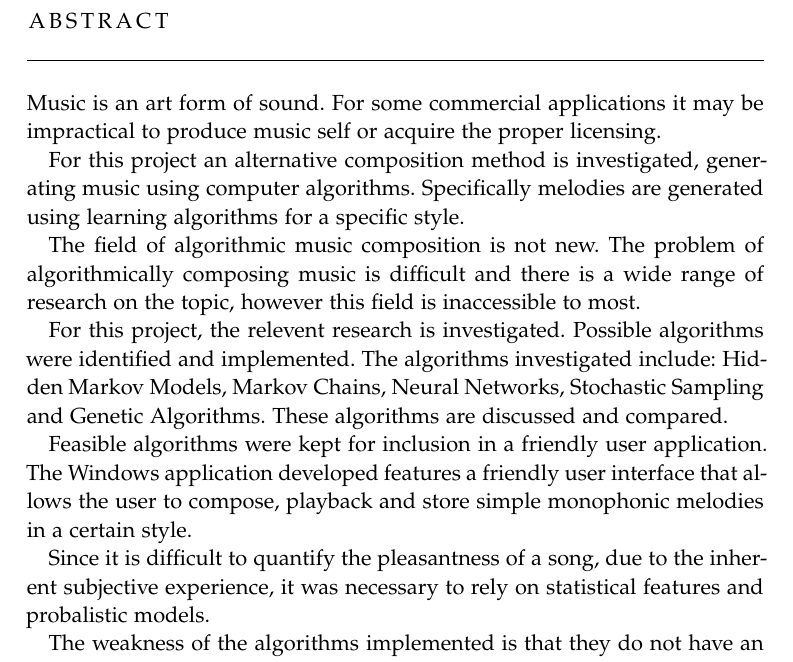
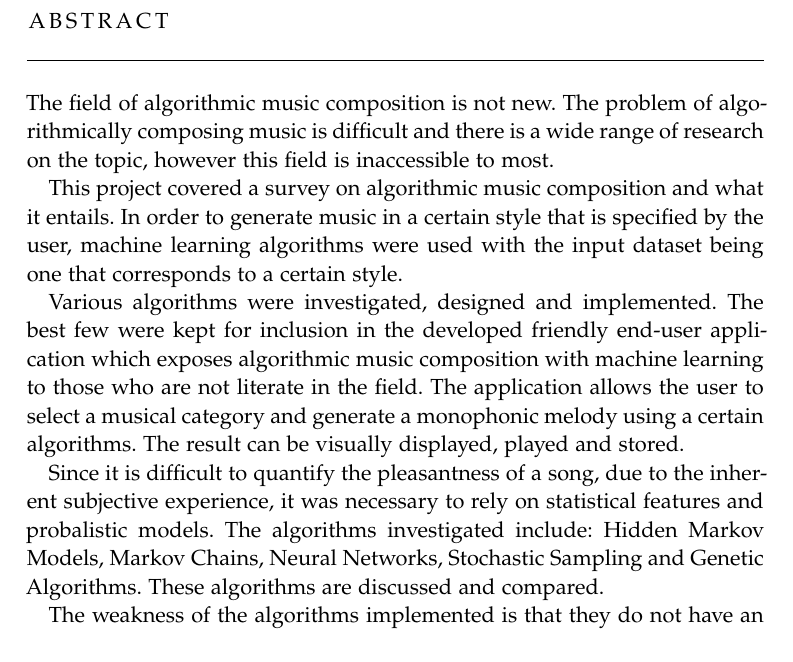
Before and after one commit to 1gn1t0r/Final-Year-Report, a LaTeX thesis (Latex/Report.tex, which reads Latex/FrontBackmatter/Abstract.tex): part of page 6 of 124, cut so that both start at the same text. Compiled offline with pdfLaTeX; a missing font is replaced by an installed copy or a similar font; an older LaTeX class or package is replaced by its successor.

Commit message:
New abstract

```diff
--- a/Latex/FrontBackmatter/Abstract.tex
+++ b/Latex/FrontBackmatter/Abstract.tex
@@ -10,22 +10,17 @@
 \let\cleardoublepage\relax
 
 \chapter*{Abstract}
-
-%TODO FEEEKS
-Music is an art form of sound. For some commercial applications it may be impractical to produce music self or acquire the proper licensing.
-
-For this project an alternative composition method is investigated, generating music using computer algorithms. Specifically melodies are generated using learning algorithms for a specific style.
-
 The field of algorithmic music composition is not new. The problem of algorithmically composing music is difficult and there is a wide range of research on the topic, however this field is inaccessible to most.
 
-For this project, the relevent research is investigated. Possible algorithms were identified and implemented. The algorithms investigated include: Hidden Markov Models, Markov Chains, Neural Networks, Stochastic Sampling and Genetic Algorithms. These algorithms are discussed and compared.
+This project covered a survey on algorithmic music composition and what it entails. In order to generate music in a certain style that is specified by the user, machine learning algorithms were used with the input dataset being one that corresponds to a certain style.
 
-Feasible algorithms were kept for inclusion in a friendly user application.
-The Windows application developed features a friendly user interface that allows the user to compose, playback and store simple monophonic melodies in a certain style.
+Various algorithms were investigated, designed and implemented. The best few were kept for inclusion in the developed friendly end-user application which exposes algorithmic music composition with machine learning to those who are not literate in the field. The application allows the user to select a musical category and generate a monophonic melody using a certain algorithms. The result can be visually displayed, played and stored.
 
-Since it is difficult to quantify the pleasantness of a song, due to the inherent subjective experience, it was necessary to rely on statistical features and probalistic models.
+Since it is difficult to quantify the pleasantness of a song, due to the inherent subjective experience, it was necessary to rely on statistical features and probalistic models. The algorithms investigated include: Hidden Markov Models, Markov Chains, Neural Networks, Stochastic Sampling and Genetic Algorithms. These algorithms are discussed and compared.
 
 The weakness of the algorithms implemented is that they do not have an overarching theme or structure.
+
+
 
 \vfill
 
```
